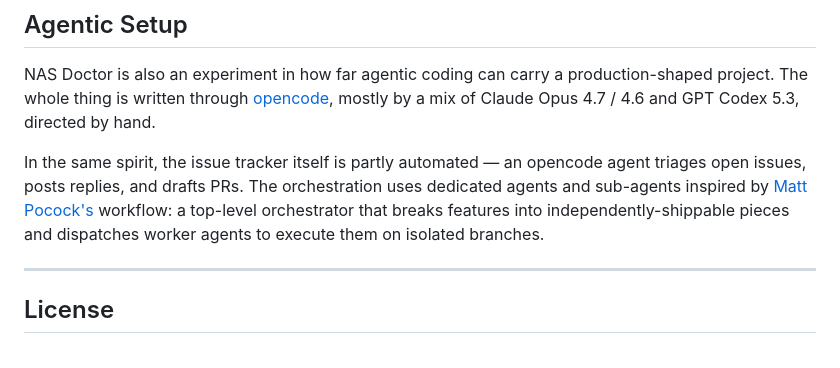
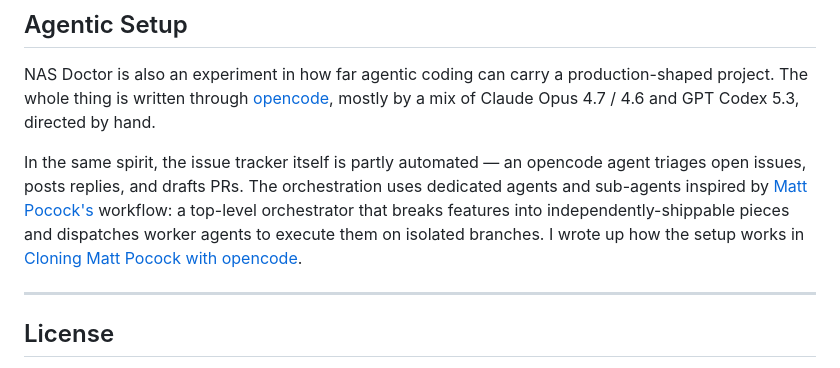
Before and after one commit to mcdays94/nas-doctor, a Markdown page: README.md, the part around the change. GitHub-like rendering.

Commit message:
docs(readme): link Agentic Setup section to blog post (#217)
Adds a pointer from the README's Agentic Setup section to the writeup
at https://mdias.info/posts/cloning-matt-pocock-opencode/ which
documents how this opencode + Pocock-inspired workflow actually runs
day to day.

Docs-only; no code, workflows, or metadata touched.

```diff
--- a/README.md
+++ b/README.md
@@ -739,7 +739,7 @@ Click **Export Report** on the dashboard to generate a print-ready diagnostic re
 
 NAS Doctor is also an experiment in how far agentic coding can carry a production-shaped project. The whole thing is written through [opencode](https://opencode.ai), mostly by a mix of Claude Opus 4.7 / 4.6 and GPT Codex 5.3, directed by hand.
 
-In the same spirit, the issue tracker itself is partly automated — an opencode agent triages open issues, posts replies, and drafts PRs. The orchestration uses dedicated agents and sub-agents inspired by [Matt Pocock's](https://www.mattpocock.com/) workflow: a top-level orchestrator that breaks features into independently-shippable pieces and dispatches worker agents to execute them on isolated branches.
+In the same spirit, the issue tracker itself is partly automated — an opencode agent triages open issues, posts replies, and drafts PRs. The orchestration uses dedicated agents and sub-agents inspired by [Matt Pocock's](https://www.mattpocock.com/) workflow: a top-level orchestrator that breaks features into independently-shippable pieces and dispatches worker agents to execute them on isolated branches. I wrote up how the setup works in [Cloning Matt Pocock with opencode](https://mdias.info/posts/cloning-matt-pocock-opencode/).
 
 ---
 
```
